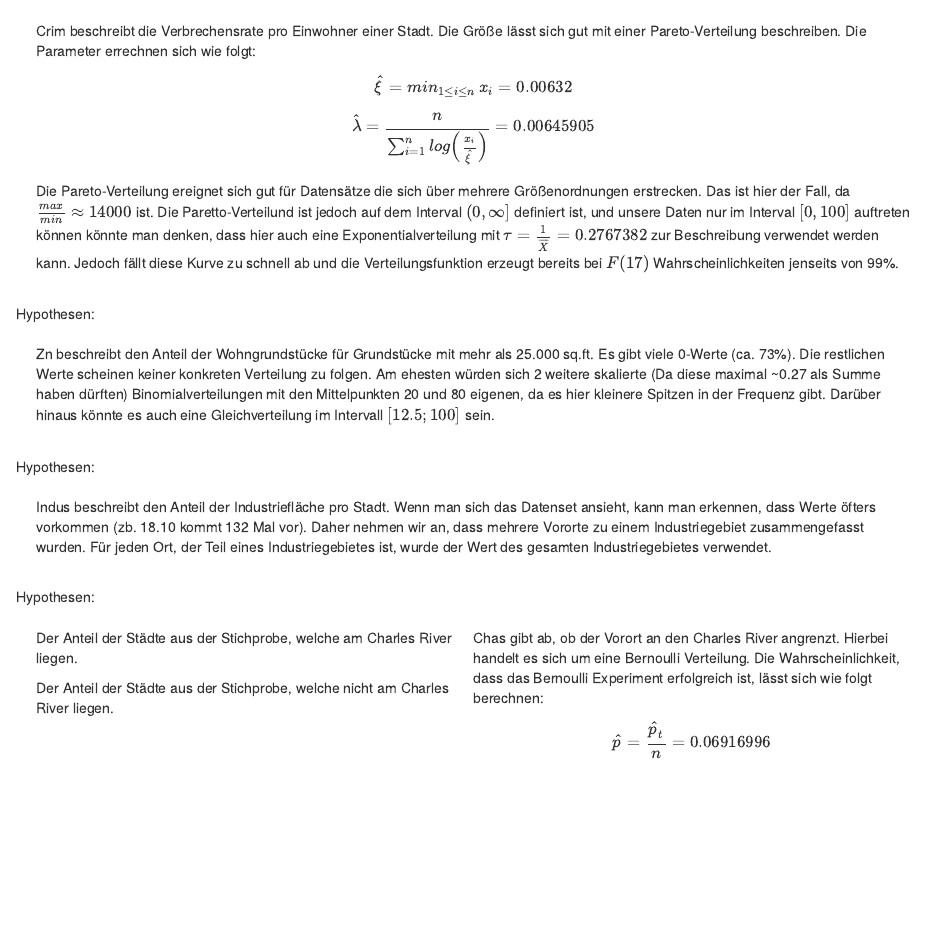
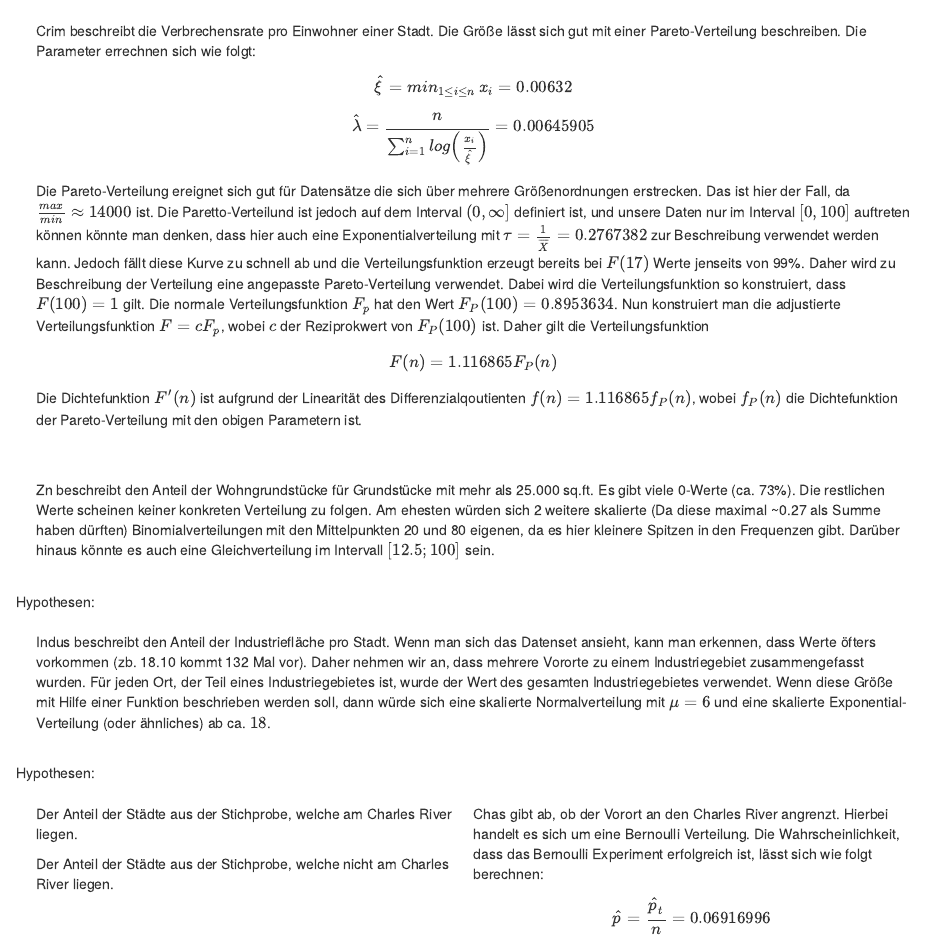
Before and after one commit to tuswtprojekt/projekt, an R Markdown document (tobias_analyse.Rmd): the page in a window 1100 px wide, from its top. Rendered offline with R 4.5, knitr and Pandoc, with nearby package versions; the code chunks are not run, so their results and figures are left out.

Commit message:
Small changes/additions in some description

````diff
--- a/tobias_analyse.Rmd
+++ b/tobias_analyse.Rmd
@@ -3,3 +3,4 @@
 <div style="padding: 20px">
 <div style="float:left; position:relative; width:50%">
 ```{r, echo=FALSE}
+  adj_dpareto <- function(n, xi, l){
@@ -12,11 +15,14 @@
+  y <- sapply(x, function(n) adj_dpareto(n,xi,l))
   lines(x, y, col="red")
 ```
 </div>
 Crim beschreibt die Verbrechensrate pro Einwohner einer Stadt. Die Größe lässt sich gut mit einer Pareto-Verteilung beschreiben. Die Parameter errechnen sich wie folgt:
 $$ \hat \xi = min_{1 \leq i \leq n} \, x_i = 0.00632$$
 $$ \hat \lambda = \frac{n}{\sum_{i=1}^n log \Big ( \frac{x_i}{\hat \xi}\Big)} =  0.00645905 $$
-Die Pareto-Verteilung ereignet sich gut für Datensätze die sich über mehrere Größenordnungen erstrecken. Das ist hier der Fall, da $\frac{max}{min} \approx 14000$ ist. Die Paretto-Verteilund ist jedoch auf dem Interval $(0, \infty]$ definiert ist, und unsere Daten nur im Interval $[0, 100]$ auftreten können könnte man denken, dass hier auch eine Exponentialverteilung mit $\tau = \frac{1}{\overline X} = 0.2767382$ zur Beschreibung verwendet werden kann. Jedoch fällt diese Kurve zu schnell ab und die Verteilungsfunktion erzeugt bereits bei $F(17)$ Wahrscheinlichkeiten jenseits von 99%.
+Die Pareto-Verteilung ereignet sich gut für Datensätze die sich über mehrere Größenordnungen erstrecken. Das ist hier der Fall, da $\frac{max}{min} \approx 14000$ ist. Die Paretto-Verteilund ist jedoch auf dem Interval $(0, \infty]$ definiert ist, und unsere Daten nur im Interval $[0, 100]$ auftreten können könnte man denken, dass hier auch eine Exponentialverteilung mit $\tau = \frac{1}{\overline X} = 0.2767382$ zur Beschreibung verwendet werden kann. Jedoch fällt diese Kurve zu schnell ab und die Verteilungsfunktion erzeugt bereits bei $F(17)$ Werte jenseits von 99%. Daher wird zu Beschreibung der Verteilung eine angepasste Pareto-Verteilung verwendet. Dabei wird die Verteilungsfunktion so konstruiert, dass $F(100) = 1$ gilt. Die normale Verteilungsfunktion $F_p$ hat den Wert $F_P(100) = 0.8953634$.
+Nun konstruiert man die adjustierte Verteilungsfunktion $F = c F_p$, wobei $c$ der Reziprokwert von $F_P(100)$ ist. Daher gilt die Verteilungsfunktion
+$$F(n) = 1.116865 F_P(n)$$
+Die Dichtefunktion $F'(n)$ ist aufgrund der Linearität des Differenzialqoutienten $f(n) = 1.116865 f_P(n)$, wobei $f_P(n)$ die Dichtefunktion der Pareto-Verteilung mit den obigen Parametern ist.
 </div>
 </td></tr>
-<tr><td>Hypothesen:</td></tr>
 <tr><td>
@@ -33,12 +29,10 @@ $$ \hat \xi = 1$$
-$$ \hat \lambda = \frac{n}{\sum_{i=1}^n log \Big ( \frac{x_i}{\hat \xi}\Big)} =  $$
--->
 <div style="padding: 20px">
 <div style="float:left; position:relative; width:50%">
 ```{r, echo=FALSE}
   hist(Boston$zn, main="Dichte von zn", freq = FALSE, nclass = 50)
 ```
 </div>
-Zn beschreibt den Anteil der Wohngrundstücke für Grundstücke mit mehr als 25.000 sq.ft. Es gibt viele 0-Werte (ca. 73%). Die restlichen Werte scheinen keiner konkreten Verteilung zu folgen. Am ehesten würden sich 2 weitere skalierte (Da diese maximal ~0.27 als Summe haben dürften) Binomialverteilungen mit den Mittelpunkten 20 und 80 eigenen, da es hier kleinere Spitzen in der Frequenz gibt. Darüber hinaus könnte es auch eine Gleichverteilung im Intervall $[12.5; 100]$ sein.
+Zn beschreibt den Anteil der Wohngrundstücke für Grundstücke mit mehr als 25.000 sq.ft. Es gibt viele 0-Werte (ca. 73%). Die restlichen Werte scheinen keiner konkreten Verteilung zu folgen. Am ehesten würden sich 2 weitere skalierte (Da diese maximal ~0.27 als Summe haben dürften) Binomialverteilungen mit den Mittelpunkten 20 und 80 eigenen, da es hier kleinere Spitzen in den Frequenzen gibt. Darüber hinaus könnte es auch eine Gleichverteilung im Intervall $[12.5; 100]$ sein.
 </div>
 </td></tr>
 <tr><td>Hypothesen:</td></tr>
@@ -50,7 +44,7 @@ Zn beschreibt den Anteil der Wohngrundstücke für Grundstücke mit mehr als 25.
   hist(Boston$indus, main="Dichte von indus", freq = FALSE, nclass = 50)
 ```
 </div>
-Indus beschreibt den Anteil der Industriefläche pro Stadt. Wenn man sich das Datenset ansieht, kann man erkennen, dass Werte öfters vorkommen (zb. 18.10 kommt 132 Mal vor). Daher nehmen wir an, dass mehrere Vororte zu einem Industriegebiet zusammengefasst wurden. Für jeden Ort, der Teil eines Industriegebietes ist, wurde der Wert des gesamten Industriegebietes verwendet.
+Indus beschreibt den Anteil der Industriefläche pro Stadt. Wenn man sich das Datenset ansieht, kann man erkennen, dass Werte öfters vorkommen (zb. 18.10 kommt 132 Mal vor). Daher nehmen wir an, dass mehrere Vororte zu einem Industriegebiet zusammengefasst wurden. Für jeden Ort, der Teil eines Industriegebietes ist, wurde der Wert des gesamten Industriegebietes verwendet. Wenn diese Größe mit Hilfe einer Funktion beschrieben werden soll, dann würde sich eine skalierte Normalverteilung mit $\mu = 6$ und eine skalierte Exponential-Verteilung (oder ähnliches) ab ca. $18$.
 </div>
 </td></tr>
 <tr><td>Hypothesen:</td></tr>
````
Also changed, not shown: tobias_analyse.Rmd (16 more changed lines).
